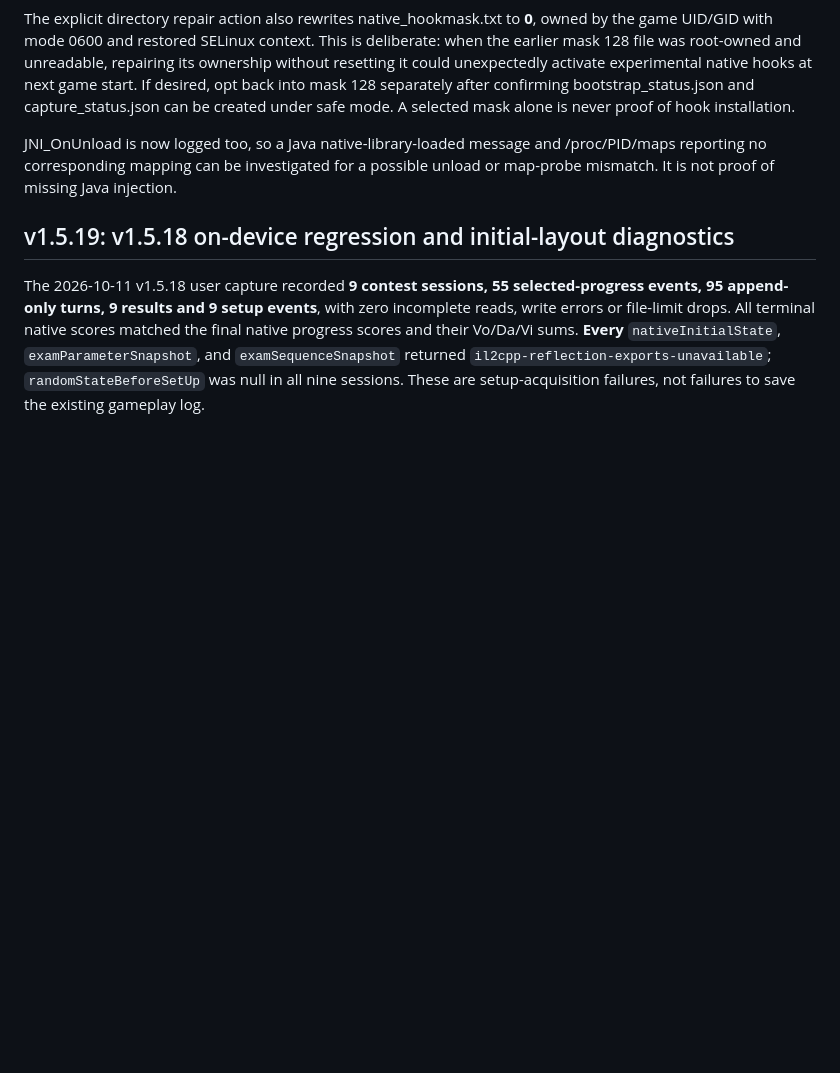
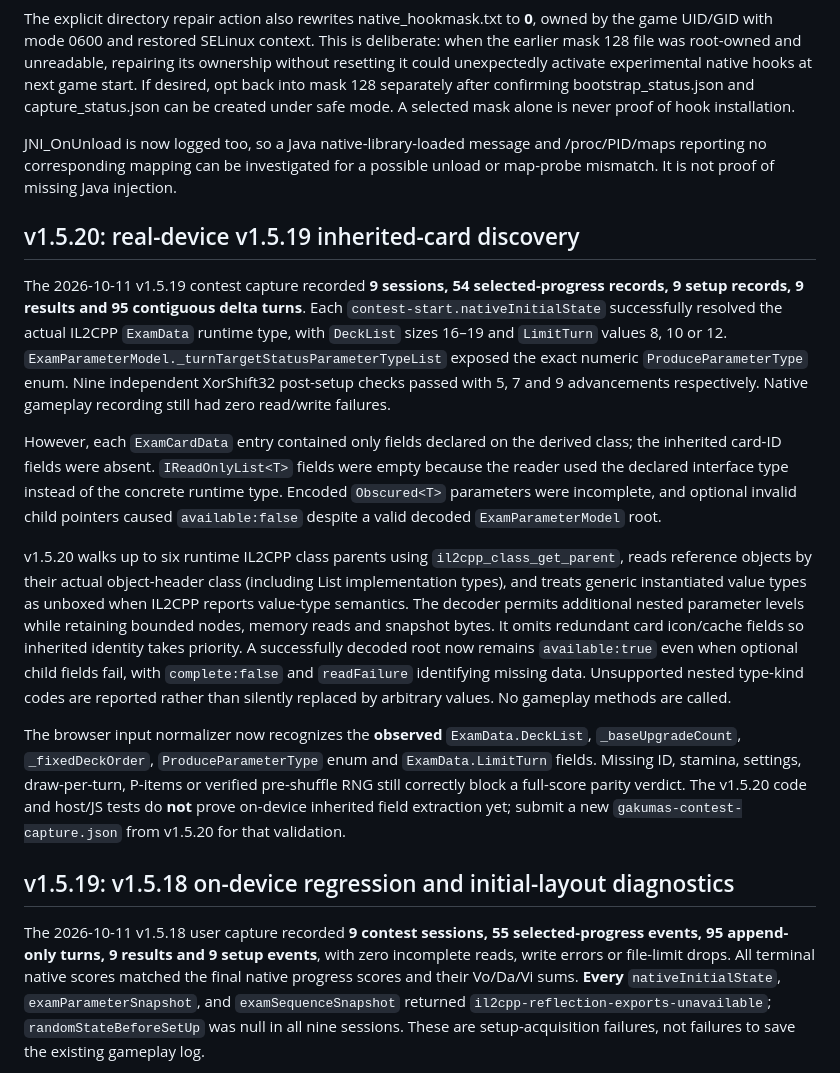
Before and after one commit to atuy1219/gakumas-sim, a Markdown page: android/lsposed-progress-capture/README.md, the part around the change. Drawn GitHub-style; blank space fills up the shorter version.

Commit message:
Document v1.5.19 device evidence and v1.5.20 inherited-field and parameter decoder repair

```diff
--- a/android/lsposed-progress-capture/README.md
+++ b/android/lsposed-progress-capture/README.md
@@ -431,6 +431,16 @@ possible unload or map-probe mismatch. It is not proof of missing Java injection
 
 
 
+## v1.5.20: real-device v1.5.19 inherited-card discovery
+
+The 2026-10-11 v1.5.19 contest capture recorded **9 sessions, 54 selected-progress records, 9 setup records, 9 results and 95 contiguous delta turns**. Each `contest-start.nativeInitialState` successfully resolved the actual IL2CPP `ExamData` runtime type, with `DeckList` sizes 16–19 and `LimitTurn` values 8, 10 or 12. `ExamParameterModel._turnTargetStatusParameterTypeList` exposed the exact numeric `ProduceParameterType` enum. Nine independent XorShift32 post-setup checks passed with 5, 7 and 9 advancements respectively. Native gameplay recording still had zero read/write failures.
+
+However, each `ExamCardData` entry contained only fields declared on the derived class; the inherited card-ID fields were absent. `IReadOnlyList<T>` fields were empty because the reader used the declared interface type instead of the concrete runtime type. Encoded `Obscured<T>` parameters were incomplete, and optional invalid child pointers caused `available:false` despite a valid decoded `ExamParameterModel` root.
+
+v1.5.20 walks up to six runtime IL2CPP class parents using `il2cpp_class_get_parent`, reads reference objects by their actual object-header class (including List<T> implementation types), and treats generic instantiated value types as unboxed when IL2CPP reports value-type semantics. The decoder permits additional nested parameter levels while retaining bounded nodes, memory reads and snapshot bytes. It omits redundant card icon/cache fields so inherited identity takes priority. A successfully decoded root now remains `available:true` even when optional child fields fail, with `complete:false` and `readFailure` identifying missing data. Unsupported nested type-kind codes are reported rather than silently replaced by arbitrary values. No gameplay methods are called.
+
+The browser input normalizer now recognizes the **observed** `ExamData.DeckList`, `_baseUpgradeCount`, `_fixedDeckOrder`, `ProduceParameterType` enum and `ExamData.LimitTurn` fields. Missing ID, stamina, settings, draw-per-turn, P-items or verified pre-shuffle RNG still correctly block a full-score parity verdict. The v1.5.20 code and host/JS tests do **not** prove on-device inherited field extraction yet; submit a new `gakumas-contest-capture.json` from v1.5.20 for that validation.
+
 ## v1.5.19: v1.5.18 on-device regression and initial-layout diagnostics
 
 The 2026-10-11 v1.5.18 user capture recorded **9 contest sessions, 55 selected-progress events, 95 append-only turns, 9 results and 9 setup events**, with zero incomplete reads, write errors or file-limit drops. All terminal native scores matched the final native progress scores and their Vo/Da/Vi sums. **Every** `nativeInitialState`, `examParameterSnapshot`, and `examSequenceSnapshot` returned `il2cpp-reflection-exports-unavailable`; `randomStateBeforeSetUp` was null in all nine sessions. These are setup-acquisition failures, not failures to save the existing gameplay log.
```
